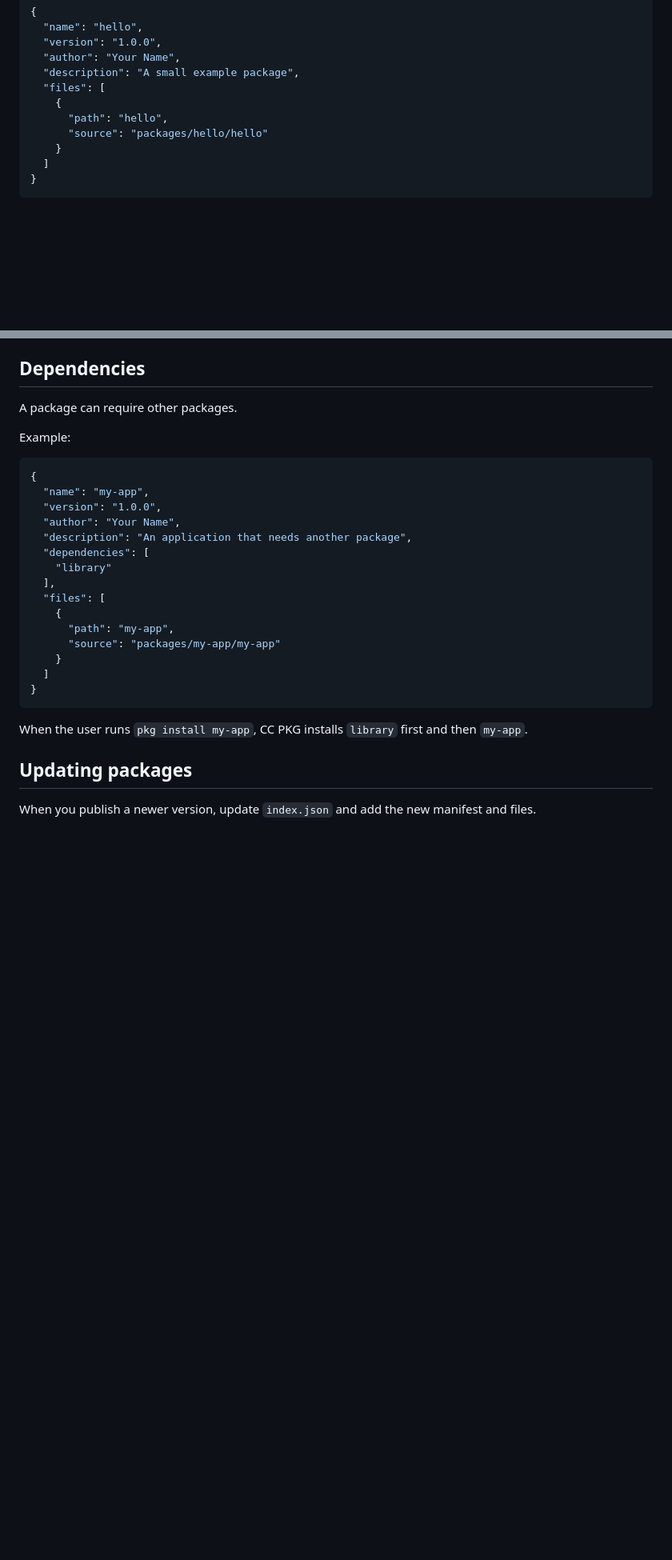
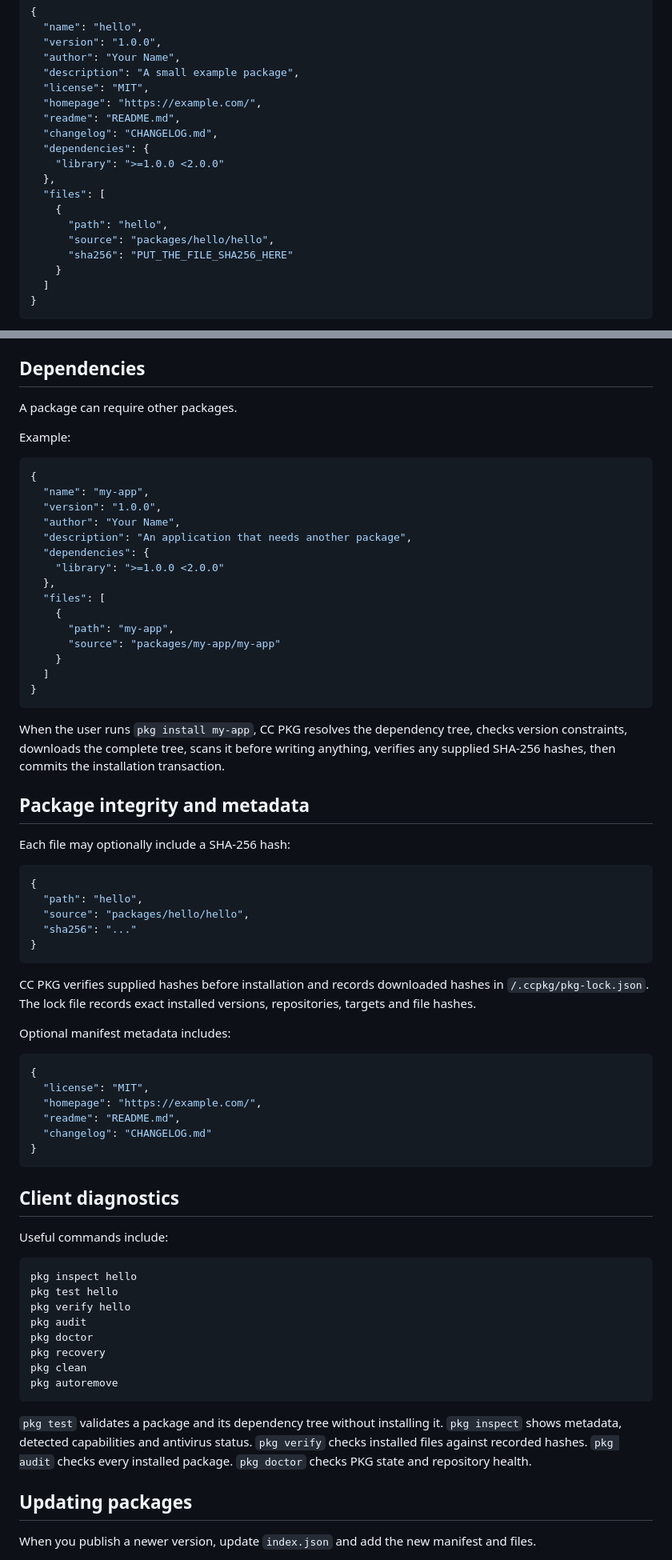
Before and after one commit to CubeHub-studio/CC-PKG, a Markdown page: docs/repository.md, 2 parts joined by grey strips. Shown at 80% size. Rendered like a GitHub page; blank space fills up the shorter version.

Commit message:
Document CC PKG integrity, dependencies, diagnostics, and security features

```diff
--- a/docs/repository.md
+++ b/docs/repository.md
@@ -87,10 +87,18 @@ Example:
   "version": "1.0.0",
   "author": "Your Name",
   "description": "A small example package",
+  "license": "MIT",
+  "homepage": "https://example.com/",
+  "readme": "README.md",
+  "changelog": "CHANGELOG.md",
+  "dependencies": {
+    "library": ">=1.0.0 <2.0.0"
+  },
   "files": [
     {
       "path": "hello",
-      "source": "packages/hello/hello"
+      "source": "packages/hello/hello",
+      "sha256": "PUT_THE_FILE_SHA256_HERE"
     }
   ]
 }
@@ -247,9 +255,9 @@ Example:
   "version": "1.0.0",
   "author": "Your Name",
   "description": "An application that needs another package",
-  "dependencies": [
-    "library"
-  ],
+  "dependencies": {
+    "library": ">=1.0.0 <2.0.0"
+  },
   "files": [
     {
       "path": "my-app",
@@ -259,7 +267,49 @@ Example:
 }
 ~~~
 
-When the user runs `pkg install my-app`, CC PKG installs `library` first and then `my-app`.
+When the user runs `pkg install my-app`, CC PKG resolves the dependency tree, checks version constraints, downloads the complete tree, scans it before writing anything, verifies any supplied SHA-256 hashes, then commits the installation transaction.
+
+## Package integrity and metadata
+
+Each file may optionally include a SHA-256 hash:
+
+~~~json
+{
+  "path": "hello",
+  "source": "packages/hello/hello",
+  "sha256": "..."
+}
+~~~
+
+CC PKG verifies supplied hashes before installation and records downloaded hashes in `/.ccpkg/pkg-lock.json`. The lock file records exact installed versions, repositories, targets and file hashes.
+
+Optional manifest metadata includes:
+
+~~~json
+{
+  "license": "MIT",
+  "homepage": "https://example.com/",
+  "readme": "README.md",
+  "changelog": "CHANGELOG.md"
+}
+~~~
+
+## Client diagnostics
+
+Useful commands include:
+
+~~~text
+pkg inspect hello
+pkg test hello
+pkg verify hello
+pkg audit
+pkg doctor
+pkg recovery
+pkg clean
+pkg autoremove
+~~~
+
+`pkg test` validates a package and its dependency tree without installing it. `pkg inspect` shows metadata, detected capabilities and antivirus status. `pkg verify` checks installed files against recorded hashes. `pkg audit` checks every installed package. `pkg doctor` checks PKG state and repository health.
 
 ## Updating packages
 
```
Also changed, not shown: other parts of docs/repository.md (+3 -1 lines).
